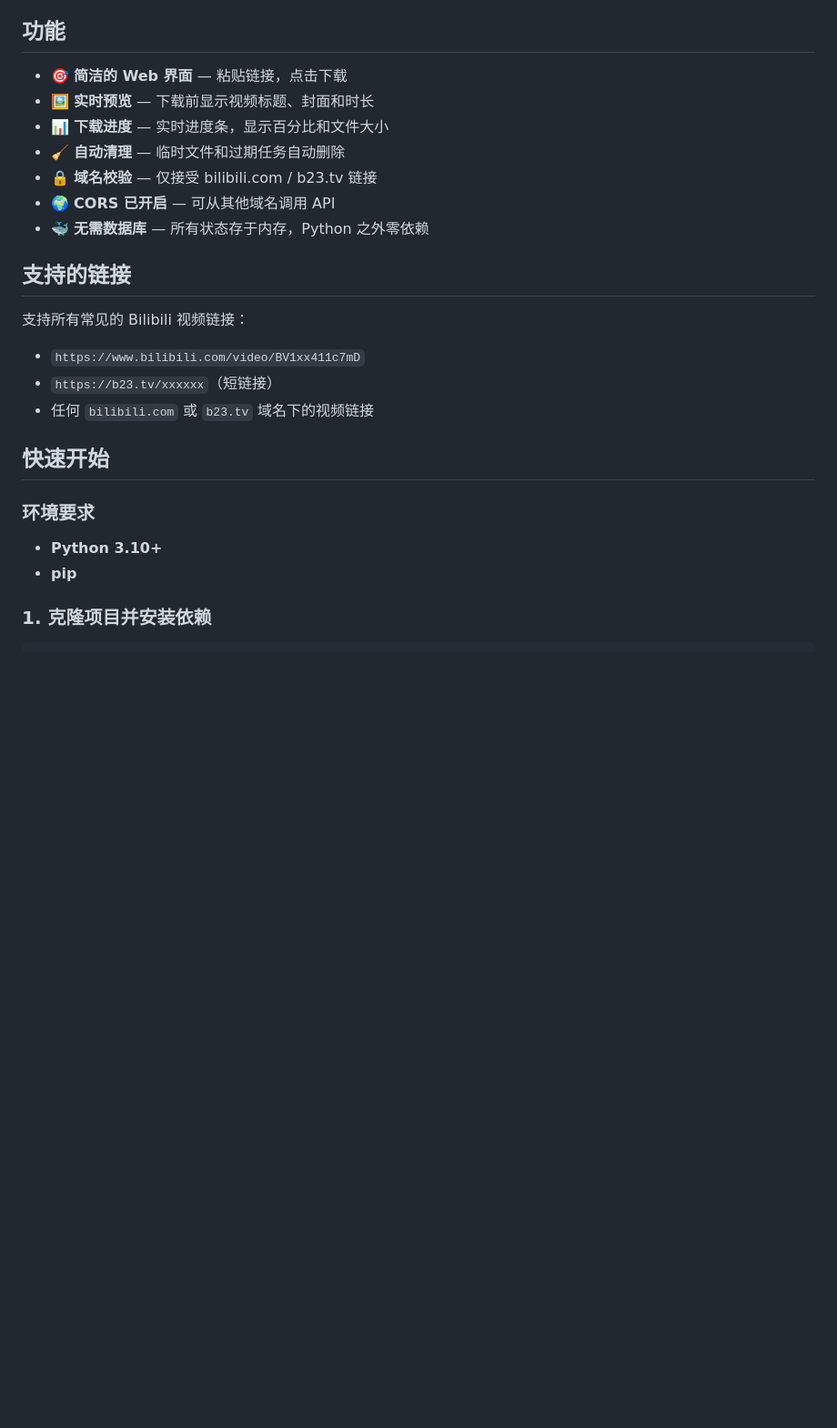
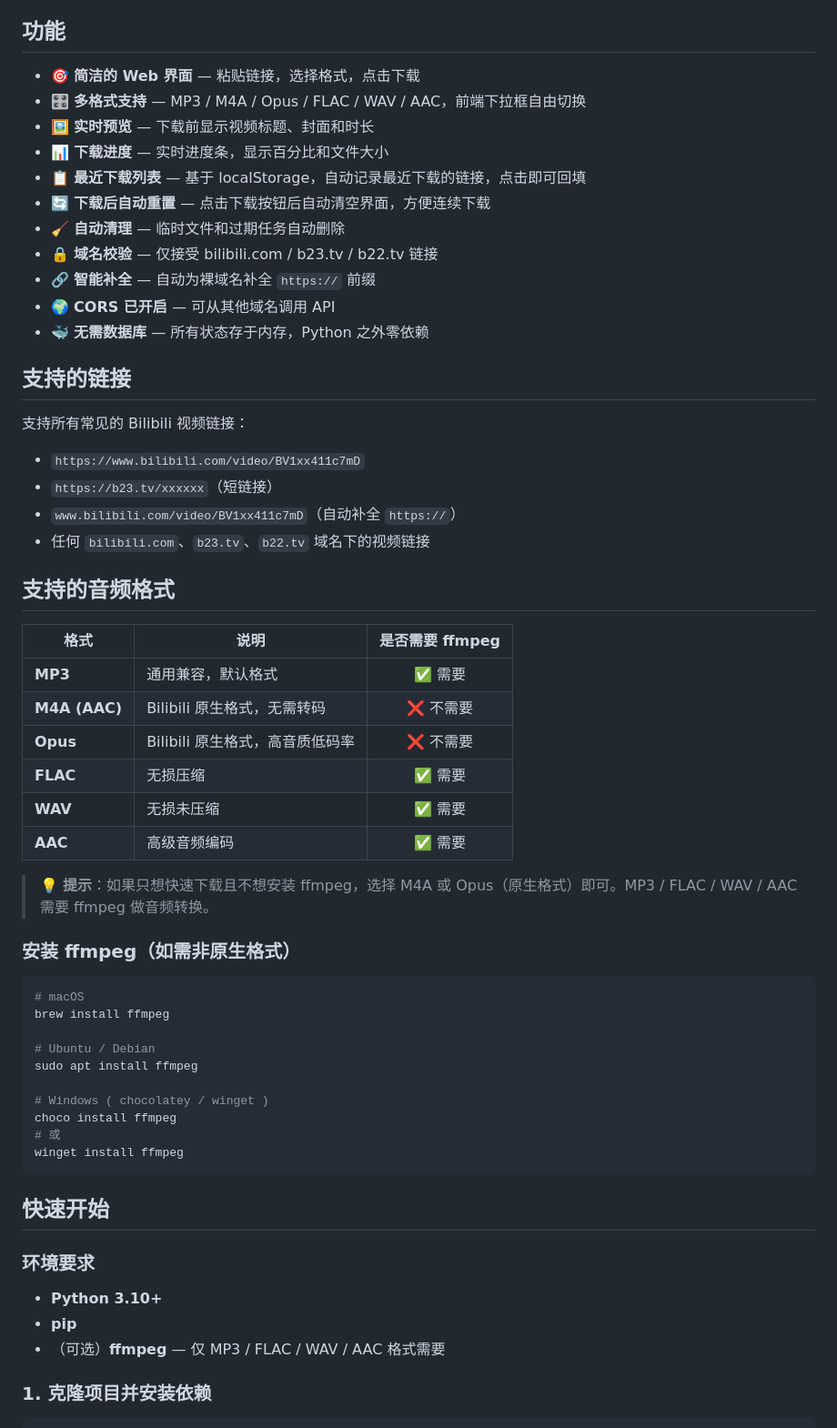
Before and after one commit to dj080808/BiliAudioDownloader, a Markdown page: README.md, the part around one of its changes. Shown at 91% size. Rendered like a GitHub page; blank space fills up the shorter version.

````diff
--- a/README.md
+++ b/README.md
@@ -4,11 +4,15 @@
 
 ## 功能
 
-- 🎯 **简洁的 Web 界面** — 粘贴链接，点击下载
+- 🎯 **简洁的 Web 界面** — 粘贴链接，选择格式，点击下载
+- 🎛️ **多格式支持** — MP3 / M4A / Opus / FLAC / WAV / AAC，前端下拉框自由切换
 - 🖼️ **实时预览** — 下载前显示视频标题、封面和时长
 - 📊 **下载进度** — 实时进度条，显示百分比和文件大小
+- 📋 **最近下载列表** — 基于 localStorage，自动记录最近下载的链接，点击即可回填
+- 🔄 **下载后自动重置** — 点击下载按钮后自动清空界面，方便连续下载
 - 🧹 **自动清理** — 临时文件和过期任务自动删除
-- 🔒 **域名校验** — 仅接受 bilibili.com / b23.tv 链接
+- 🔒 **域名校验** — 仅接受 bilibili.com / b23.tv / b22.tv 链接
+- 🔗 **智能补全** — 自动为裸域名补全 `https://` 前缀
 - 🌍 **CORS 已开启** — 可从其他域名调用 API
 - 🐳 **无需数据库** — 所有状态存于内存，Python 之外零依赖
 
@@ -18,7 +22,36 @@
 
 - `https://www.bilibili.com/video/BV1xx411c7mD`
 - `https://b23.tv/xxxxxx`（短链接）
-- 任何 `bilibili.com` 或 `b23.tv` 域名下的视频链接
+- `www.bilibili.com/video/BV1xx411c7mD`（自动补全 `https://`）
+- 任何 `bilibili.com`、`b23.tv`、`b22.tv` 域名下的视频链接
+
+## 支持的音频格式
+
+| 格式 | 说明 | 是否需要 ffmpeg |
+|------|------|:---:|
+| **MP3** | 通用兼容，默认格式 | ✅ 需要 |
+| **M4A (AAC)** | Bilibili 原生格式，无需转码 | ❌ 不需要 |
+| **Opus** | Bilibili 原生格式，高音质低码率 | ❌ 不需要 |
+| **FLAC** | 无损压缩 | ✅ 需要 |
+| **WAV** | 无损未压缩 | ✅ 需要 |
+| **AAC** | 高级音频编码 | ✅ 需要 |
+
+> 💡 **提示**：如果只想快速下载且不想安装 ffmpeg，选择 M4A 或 Opus（原生格式）即可。MP3 / FLAC / WAV / AAC 需要 ffmpeg 做音频转换。
+
+### 安装 ffmpeg（如需非原生格式）
+
+```bash
+# macOS
+brew install ffmpeg
+
+# Ubuntu / Debian
+sudo apt install ffmpeg
+
+# Windows ( chocolatey / winget )
+choco install ffmpeg
+# 或
+winget install ffmpeg
+```
 
 ## 快速开始
 
@@ -26,6 +59,7 @@
 
 - **Python 3.10+**
 - **pip**
+- （可选）**ffmpeg** — 仅 MP3 / FLAC / WAV / AAC 格式需要
 
 ### 1. 克隆项目并安装依赖
 
````
Also changed, not shown: other parts of README.md (+25 -15 lines).
